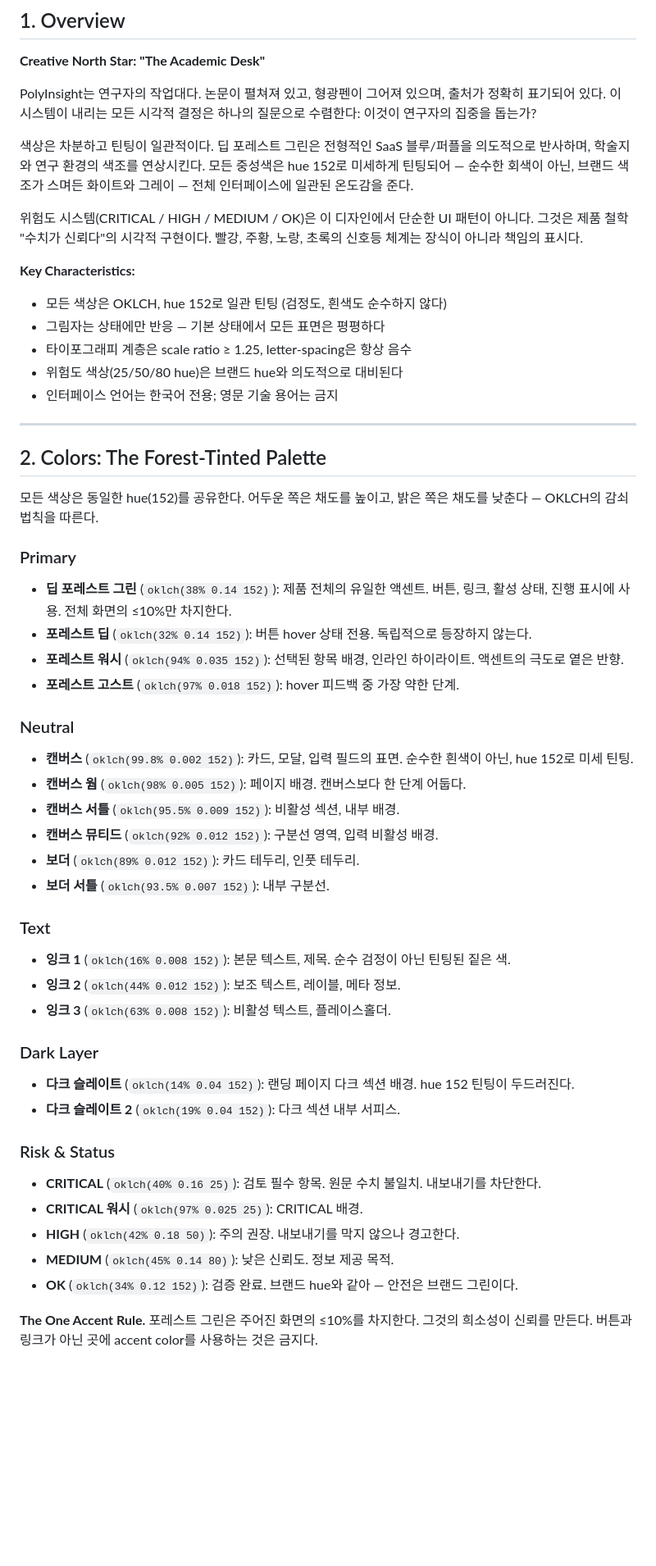
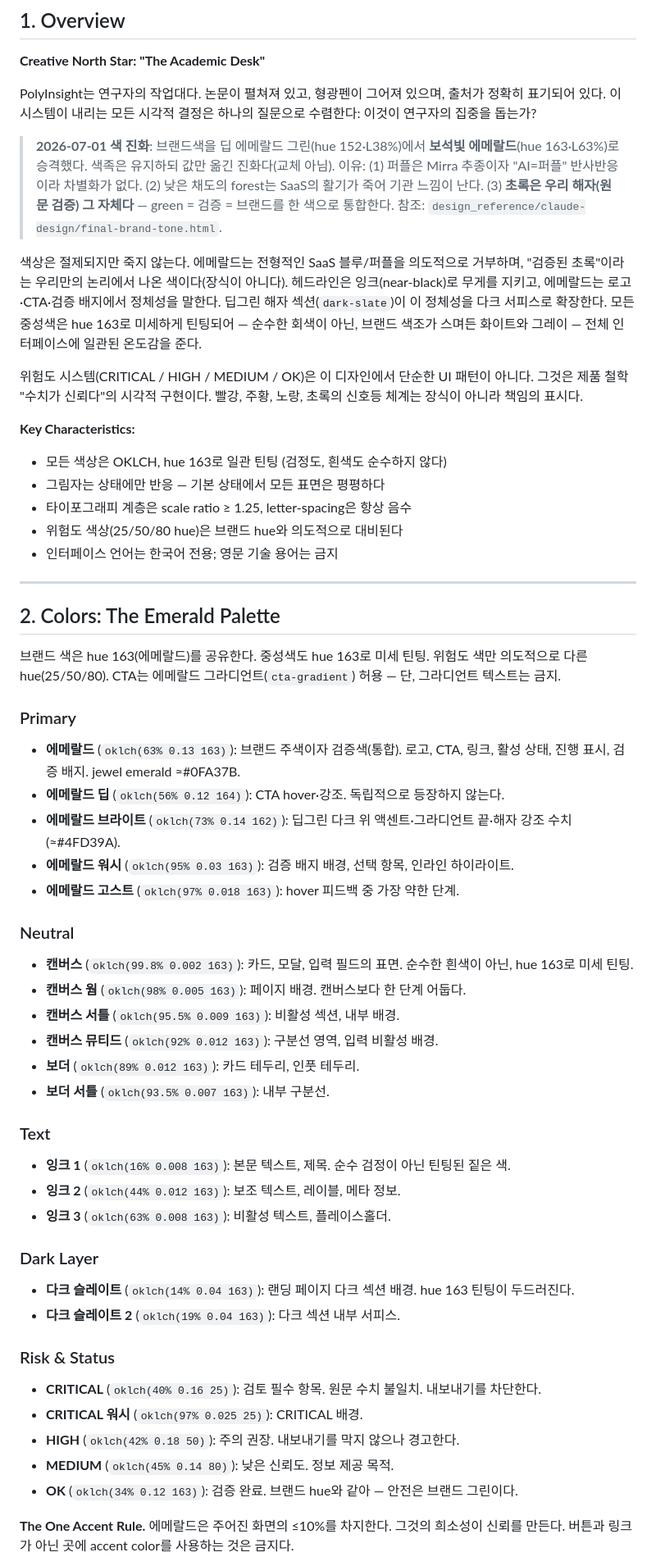
Before and after one commit to dbstpgns789-eng/polyinsight, a Markdown page: DESIGN.md, the part around one of its changes. Shown at 82% size. Drawn GitHub-style; blank space fills up the shorter version.

```diff
--- a/DESIGN.md
+++ b/DESIGN.md
@@ -118,12 +121,14 @@ components:
 
 PolyInsight는 연구자의 작업대다. 논문이 펼쳐져 있고, 형광펜이 그어져 있으며, 출처가 정확히 표기되어 있다. 이 시스템이 내리는 모든 시각적 결정은 하나의 질문으로 수렴한다: 이것이 연구자의 집중을 돕는가?
 
-색상은 차분하고 틴팅이 일관적이다. 딥 포레스트 그린은 전형적인 SaaS 블루/퍼플을 의도적으로 반사하며, 학술지와 연구 환경의 색조를 연상시킨다. 모든 중성색은 hue 152로 미세하게 틴팅되어 — 순수한 회색이 아닌, 브랜드 색조가 스며든 화이트와 그레이 — 전체 인터페이스에 일관된 온도감을 준다.
+> **2026-07-01 색 진화**: 브랜드색을 딥 에메랄드 그린(hue 152·L38%)에서 **보석빛 에메랄드**(hue 163·L63%)로 승격했다. 색족은 유지하되 값만 옮긴 진화다(교체 아님). 이유: (1) 퍼플은 Mirra 추종이자 "AI=퍼플" 반사반응이라 차별화가 없다. (2) 낮은 채도의 forest는 SaaS의 활기가 죽어 기관 느낌이 난다. (3) **초록은 우리 해자(원문 검증) 그 자체다** — green = 검증 = 브랜드를 한 색으로 통합한다. 참조: `design_reference/claude-design/final-brand-tone.html`.
+
+색상은 절제되지만 죽지 않는다. 에메랄드는 전형적인 SaaS 블루/퍼플을 의도적으로 거부하며, "검증된 초록"이라는 우리만의 논리에서 나온 색이다(장식이 아니다). 헤드라인은 잉크(near-black)로 무게를 지키고, 에메랄드는 로고·CTA·검증 배지에서 정체성을 말한다. 딥그린 해자 섹션(`dark-slate`)이 이 정체성을 다크 서피스로 확장한다. 모든 중성색은 hue 163로 미세하게 틴팅되어 — 순수한 회색이 아닌, 브랜드 색조가 스며든 화이트와 그레이 — 전체 인터페이스에 일관된 온도감을 준다.
 
 위험도 시스템(CRITICAL / HIGH / MEDIUM / OK)은 이 디자인에서 단순한 UI 패턴이 아니다. 그것은 제품 철학 "수치가 신뢰다"의 시각적 구현이다. 빨강, 주황, 노랑, 초록의 신호등 체계는 장식이 아니라 책임의 표시다.
 
 **Key Characteristics:**
-- 모든 색상은 OKLCH, hue 152로 일관 틴팅 (검정도, 흰색도 순수하지 않다)
+- 모든 색상은 OKLCH, hue 163로 일관 틴팅 (검정도, 흰색도 순수하지 않다)
 - 그림자는 상태에만 반응 — 기본 상태에서 모든 표면은 평평하다
 - 타이포그래피 계층은 scale ratio ≥ 1.25, letter-spacing은 항상 음수
 - 위험도 색상(25/50/80 hue)은 브랜드 hue와 의도적으로 대비된다
@@ -131,39 +136,40 @@ PolyInsight는 연구자의 작업대다. 논문이 펼쳐져 있고, 형광펜
 
 ---
 
-## 2. Colors: The Forest-Tinted Palette
+## 2. Colors: The Emerald Palette
 
-모든 색상은 동일한 hue(152)를 공유한다. 어두운 쪽은 채도를 높이고, 밝은 쪽은 채도를 낮춘다 — OKLCH의 감쇠 법칙을 따른다.
+브랜드 색은 hue 163(에메랄드)를 공유한다. 중성색도 hue 163로 미세 틴팅. 위험도 색만 의도적으로 다른 hue(25/50/80). CTA는 에메랄드 그라디언트(`cta-gradient`) 허용 — 단, 그라디언트 텍스트는 금지.
 
 ### Primary
-- **딥 포레스트 그린** (`oklch(38% 0.14 152)`): 제품 전체의 유일한 액센트. 버튼, 링크, 활성 상태, 진행 표시에 사용. 전체 화면의 ≤10%만 차지한다.
-- **포레스트 딥** (`oklch(32% 0.14 152)`): 버튼 hover 상태 전용. 독립적으로 등장하지 않는다.
-- **포레스트 워시** (`oklch(94% 0.035 152)`): 선택된 항목 배경, 인라인 하이라이트. 액센트의 극도로 옅은 반향.
-- **포레스트 고스트** (`oklch(97% 0.018 152)`): hover 피드백 중 가장 약한 단계.
+- **에메랄드** (`oklch(63% 0.13 163)`): 브랜드 주색이자 검증색(통합). 로고, CTA, 링크, 활성 상태, 진행 표시, 검증 배지. jewel emerald ≈#0FA37B.
+- **에메랄드 딥** (`oklch(56% 0.12 164)`): CTA hover·강조. 독립적으로 등장하지 않는다.
+- **에메랄드 브라이트** (`oklch(73% 0.14 162)`): 딥그린 다크 위 액센트·그라디언트 끝·해자 강조 수치(≈#4FD39A).
+- **에메랄드 워시** (`oklch(95% 0.03 163)`): 검증 배지 배경, 선택 항목, 인라인 하이라이트.
+- **에메랄드 고스트** (`oklch(97% 0.018 163)`): hover 피드백 중 가장 약한 단계.
 
 ### Neutral
-- **캔버스** (`oklch(99.8% 0.002 152)`): 카드, 모달, 입력 필드의 표면. 순수한 흰색이 아닌, hue 152로 미세 틴팅.
-- **캔버스 웜** (`oklch(98% 0.005 152)`): 페이지 배경. 캔버스보다 한 단계 어둡다.
-- **캔버스 서틀** (`oklch(95.5% 0.009 152)`): 비활성 섹션, 내부 배경.
-- **캔버스 뮤티드** (`oklch(92% 0.012 152)`): 구분선 영역, 입력 비활성 배경.
-- **보더** (`oklch(89% 0.012 152)`): 카드 테두리, 인풋 테두리.
-- **보더 서틀** (`oklch(93.5% 0.007 152)`): 내부 구분선.
+- **캔버스** (`oklch(99.8% 0.002 163)`): 카드, 모달, 입력 필드의 표면. 순수한 흰색이 아닌, hue 163로 미세 틴팅.
+- **캔버스 웜** (`oklch(98% 0.005 163)`): 페이지 배경. 캔버스보다 한 단계 어둡다.
+- **캔버스 서틀** (`oklch(95.5% 0.009 163)`): 비활성 섹션, 내부 배경.
+- **캔버스 뮤티드** (`oklch(92% 0.012 163)`): 구분선 영역, 입력 비활성 배경.
+- **보더** (`oklch(89% 0.012 163)`): 카드 테두리, 인풋 테두리.
+- **보더 서틀** (`oklch(93.5% 0.007 163)`): 내부 구분선.
 
 ### Text
-- **잉크 1** (`oklch(16% 0.008 152)`): 본문 텍스트, 제목. 순수 검정이 아닌 틴팅된 짙은 색.
-- **잉크 2** (`oklch(44% 0.012 152)`): 보조 텍스트, 레이블, 메타 정보.
-- **잉크 3** (`oklch(63% 0.008 152)`): 비활성 텍스트, 플레이스홀더.
+- **잉크 1** (`oklch(16% 0.008 163)`): 본문 텍스트, 제목. 순수 검정이 아닌 틴팅된 짙은 색.
+- **잉크 2** (`oklch(44% 0.012 163)`): 보조 텍스트, 레이블, 메타 정보.
+- **잉크 3** (`oklch(63% 0.008 163)`): 비활성 텍스트, 플레이스홀더.
 
 ### Dark Layer
-- **다크 슬레이트** (`oklch(14% 0.04 152)`): 랜딩 페이지 다크 섹션 배경. hue 152 틴팅이 두드러진다.
-- **다크 슬레이트 2** (`oklch(19% 0.04 152)`): 다크 섹션 내부 서피스.
+- **다크 슬레이트** (`oklch(14% 0.04 163)`): 랜딩 페이지 다크 섹션 배경. hue 163 틴팅이 두드러진다.
+- **다크 슬레이트 2** (`oklch(19% 0.04 163)`): 다크 섹션 내부 서피스.
 
 ### Risk & Status
 - **CRITICAL** (`oklch(40% 0.16 25)`): 검토 필수 항목. 원문 수치 불일치. 내보내기를 차단한다.
 - **CRITICAL 워시** (`oklch(97% 0.025 25)`): CRITICAL 배경.
 - **HIGH** (`oklch(42% 0.18 50)`): 주의 권장. 내보내기를 막지 않으나 경고한다.
 - **MEDIUM** (`oklch(45% 0.14 80)`): 낮은 신뢰도. 정보 제공 목적.
-- **OK** (`oklch(34% 0.12 152)`): 검증 완료. 브랜드 hue와 같아 — 안전은 브랜드 그린이다.
+- **OK** (`oklch(34% 0.12 163)`): 검증 완료. 브랜드 hue와 같아 — 안전은 브랜드 그린이다.
 
-**The One Accent Rule.** 포레스트 그린은 주어진 화면의 ≤10%를 차지한다. 그것의 희소성이 신뢰를 만든다. 버튼과 링크가 아닌 곳에 accent color를 사용하는 것은 금지다.
+**The One Accent Rule.** 에메랄드은 주어진 화면의 ≤10%를 차지한다. 그것의 희소성이 신뢰를 만든다. 버튼과 링크가 아닌 곳에 accent color를 사용하는 것은 금지다.
 
```
Also changed, not shown: other parts of DESIGN.md (+35 -32 lines).
